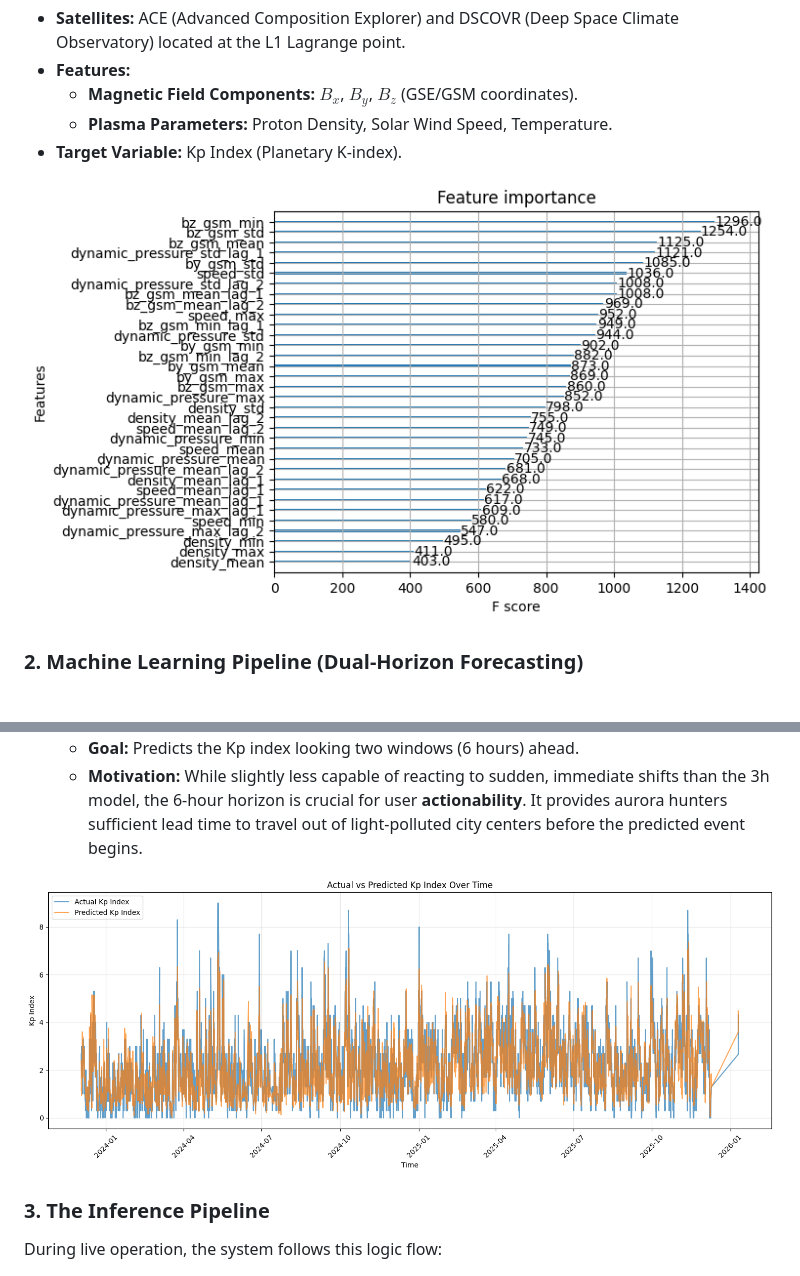
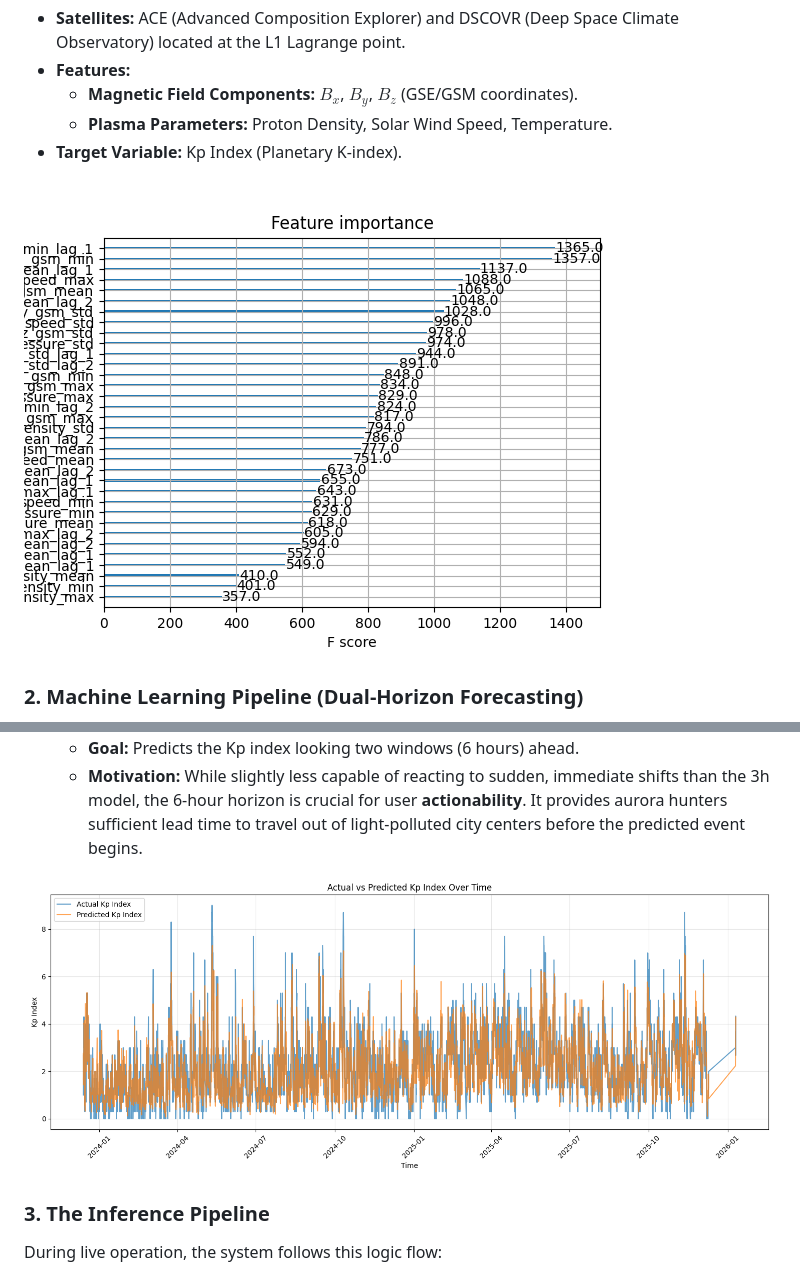
Before and after one commit to AlessandroBertelli/ID2223_Project, a Markdown page: README.md, 2 parts joined by grey strips. Drawn GitHub-style.

```diff
--- a/README.md
+++ b/README.md
@@ -53,7 +53,7 @@ We construct a historical dataset by aggregating archives from NASA and NOAA.
     * **Plasma Parameters:** Proton Density, Solar Wind Speed, Temperature.
 * **Target Variable:** Kp Index (Planetary K-index).
 
-![Features Importance](features_importance.png)
+![Features Importance](images/feature_importance.png)
 
 ### 2. Machine Learning Pipeline (Dual-Horizon Forecasting)
 We utilize **Random Forest Regressors** to map raw solar wind parameters to geomagnetic activity levels.
@@ -67,7 +67,7 @@ Because the Kp index is inherently calculated as a **3-hour average** of geomagn
     * **Goal:** Predicts the Kp index looking two windows (6 hours) ahead.
     * **Motivation:** While slightly less capable of reacting to sudden, immediate shifts than the 3h model, the 6-hour horizon is crucial for user **actionability**. It provides aurora hunters sufficient lead time to travel out of light-polluted city centers before the predicted event begins.
 
-![Training Prediction vs Real](training.png)
+![Training Prediction vs Real](images/actual_vs_predicted.png)
 
 ### 3. The Inference Pipeline
 During live operation, the system follows this logic flow:
```
Also changed, not shown: other parts of README.md (+1 -1 lines).
